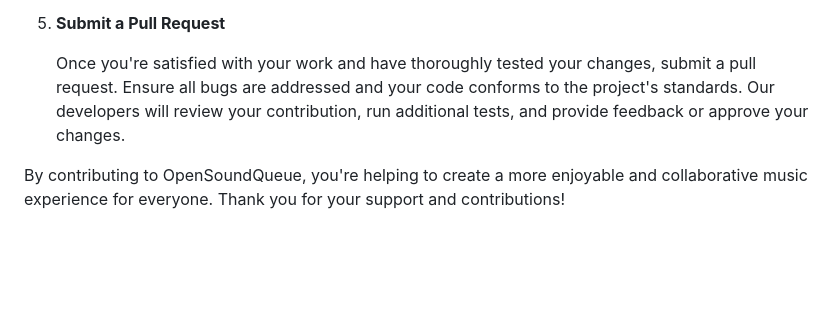
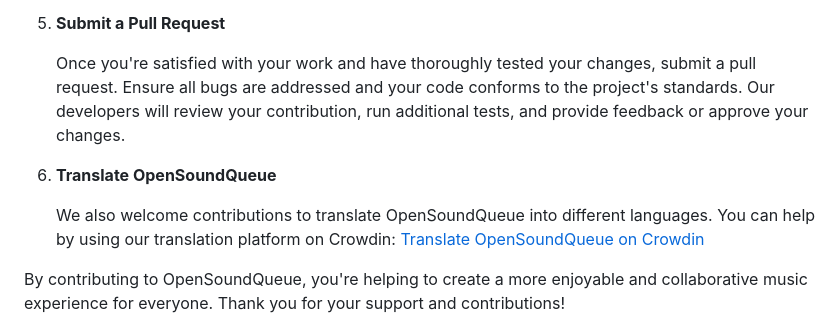
Before and after one commit to OpenSoundQueue/OpenSoundQueue, a Markdown page: README.md, the part around the change. Drawn GitHub-style; blank space fills up the shorter version.

```diff
--- a/README.md
+++ b/README.md
@@ -154,6 +154,11 @@ a new feature, or improving the documentation, your help is appreciated. Here's
    are addressed and your code conforms to the project's standards. Our developers will review your contribution, run
    additional tests, and provide feedback or approve your changes.
 
+6. **Translate OpenSoundQueue**
+
+   We also welcome contributions to translate OpenSoundQueue into different languages. You can help by using our translation platform on Crowdin:
+   [Translate OpenSoundQueue on Crowdin](https://crowdin.com/project/opensoundqueue)
+
 By contributing to OpenSoundQueue, you're helping to create a more enjoyable and collaborative music experience for
 everyone. Thank you for your support and contributions!
 
```
